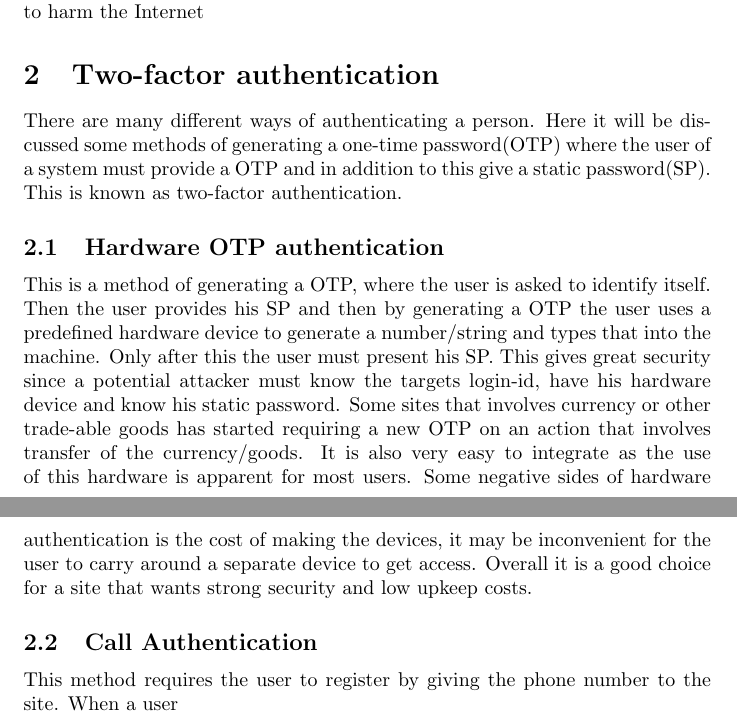
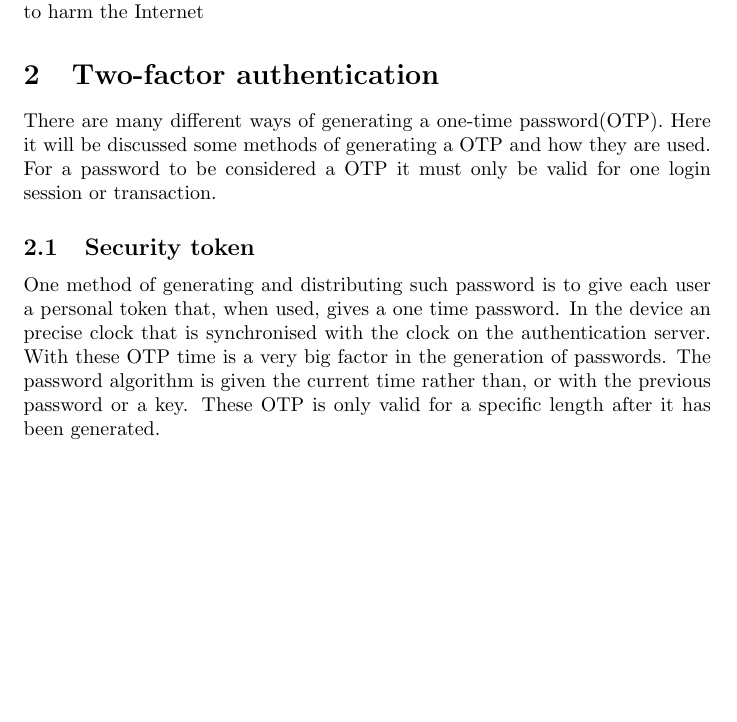
Before and after one commit to codedevstem/School, a LaTeX document (INF142/Sub1/SubmissionOne.tex): two parts of pages 5 and 6 of 7 before the commit and part of page 5 of 6 after it, the two joined at a grey line, cut so that both start at the same text, the shorter picture padded with empty space. Compiled offline with pdfLaTeX.

Commit message:
restarted part two of INF143 ass 1

```diff
--- a/INF142/Sub1/SubmissionOne.tex
+++ b/INF142/Sub1/SubmissionOne.tex
@@ -66,12 +66,11 @@
 		While the implementation of DNSSEC does increase the authentication and integrity of DNS responses, it also takes a far bit more to actually implement it for each domain. As it stands when there are so many TLDs that have signed and implemented trust anchors in the root zone, we can only look forward and hope that all TLDs implement DNSSEC, so all domains have the choice at least to implement DNSSEC into their server.
 	    There will always be dangers on the Internet, but we should do what we can not to make it easy for those who want to harm the Internet
 	\section{Two-factor authentication}
-	There are many different ways of authenticating a person. Here it will be discussed some methods of generating a one-time password(OTP) where the user of a system must provide a OTP and in addition to this give a static password(SP). This is known as two-factor authentication.
-		\subsection{Hardware OTP authentication}
-		This is a method of generating a OTP, where the user is asked to identify itself. Then the user provides his SP and then by generating a OTP the user uses a predefined hardware device to generate a number/string and types that into the machine. Only after this the user must present his SP.
-		This gives great security since a potential attacker must know the targets login-id, have his hardware device and know his static password. Some sites that involves currency or other trade-able goods has started requiring a new OTP on an action that involves transfer of the currency/goods. It is also very easy to integrate as the use of this hardware is apparent for most users. Some negative sides of hardware authentication is the cost of making the devices, it may be inconvenient for the user to carry around a separate device to get access. Overall it is a good choice for a site that wants strong security and low upkeep costs.
-		\subsection{Call Authentication}
-		This method requires the user to register by giving the phone number to the site. When a user
+	There are many different ways of generating a one-time password(OTP). Here it will be discussed some methods of generating a OTP and how they are used. For a password to be considered a OTP it must only be valid for one login session or transaction.
+		\subsection{Security token}
+        One method of generating and distributing such password is to give each user a personal token that, when used, gives a one time password. In the device an precise clock that is synchronised with the clock on the authentication server. With these OTP time is a very big factor in the generation of passwords. The password algorithm is given the current time rather than, or with the previous password or a key. These OTP is only valid for a specific length after it has been generated.
+
+
 
 
     \clearpage
```
Also changed, not shown: INF142/Sub1/SubmissionOne.pdf, 3 other files.
